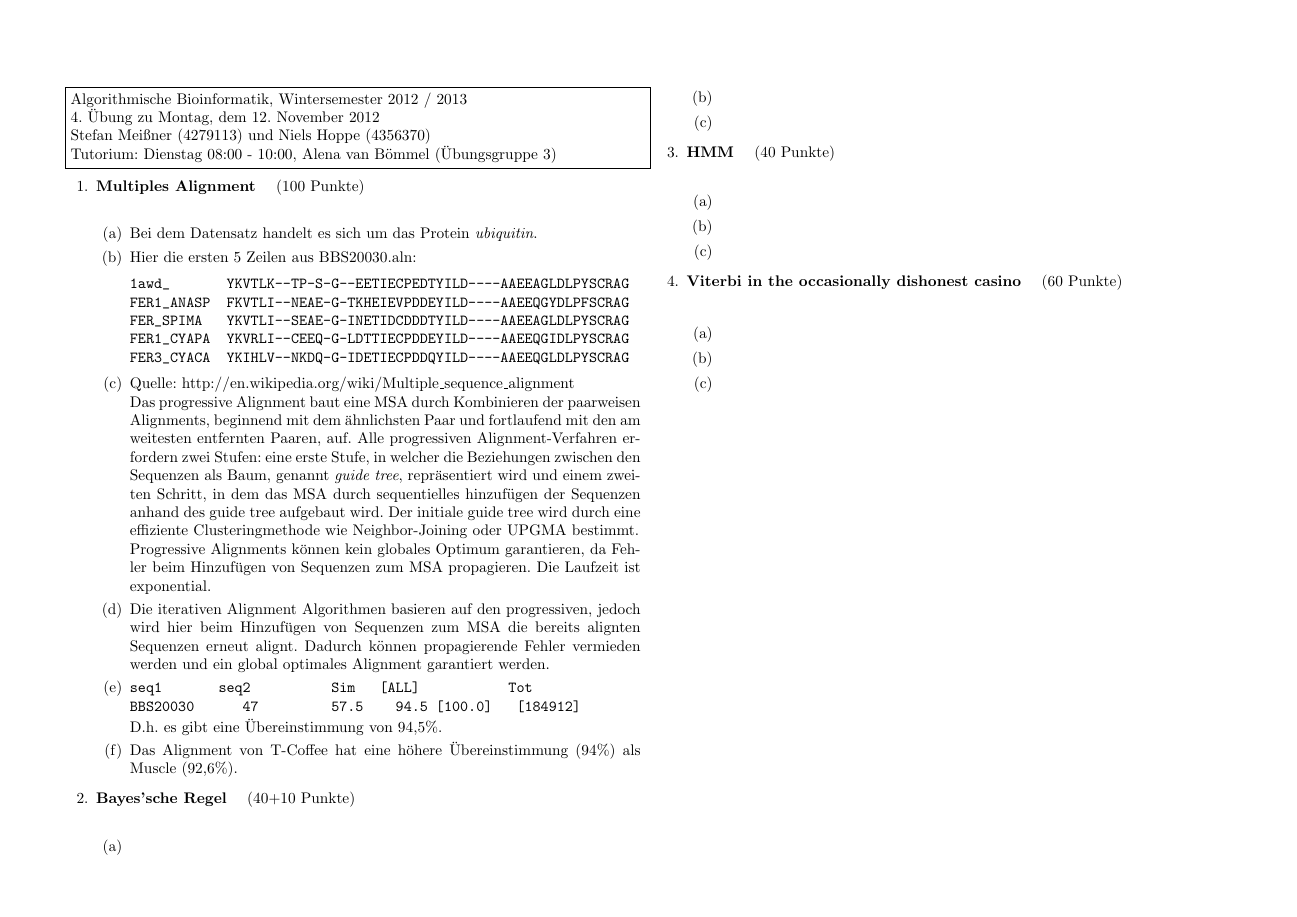
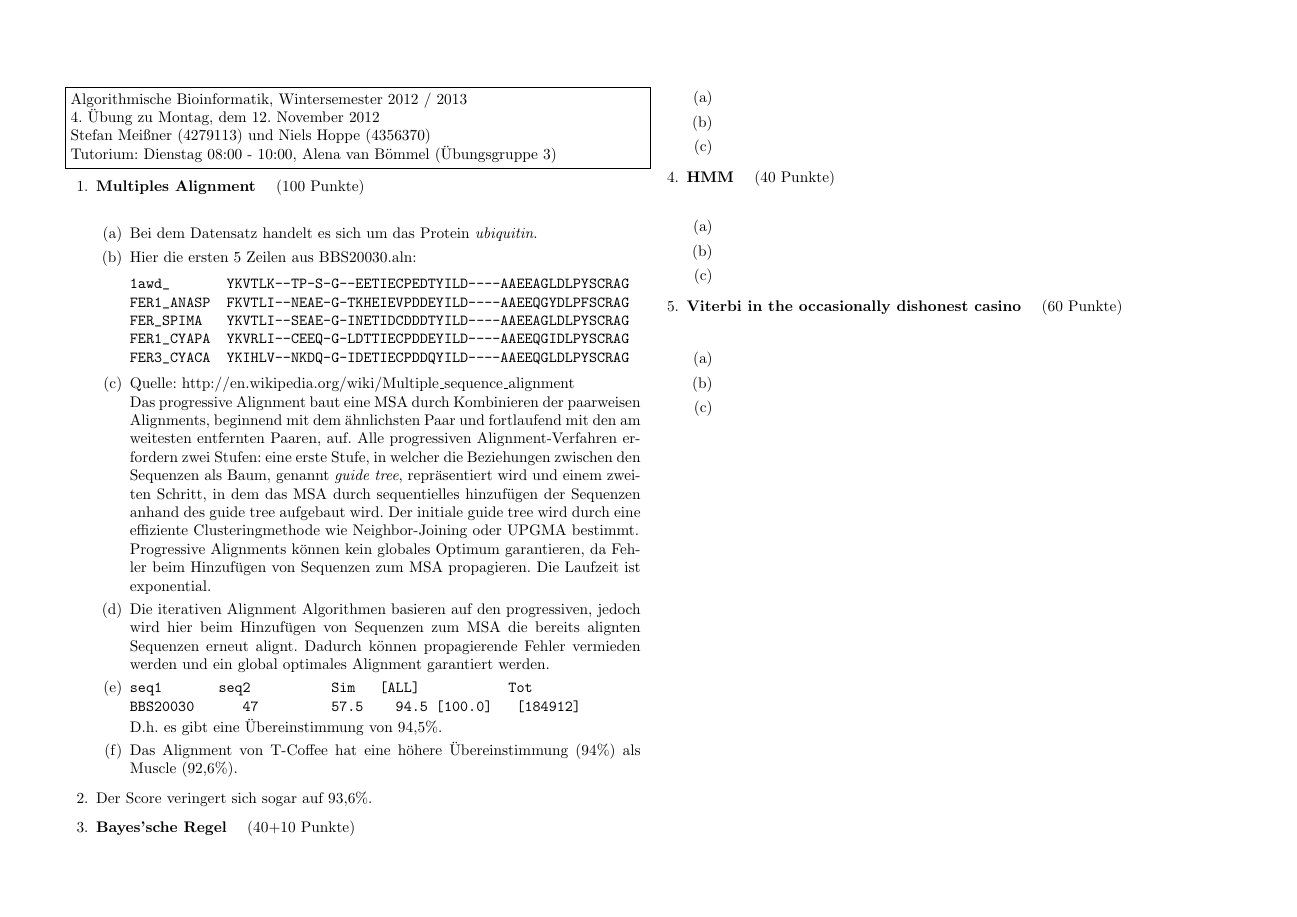
Before and after one commit to hielsnoppe/edu-albi, a LaTeX problem sheet (latex/albi_ueb04_lsg.tex): the whole page. Compiled offline with pdfLaTeX.

Commit message:
u4a1 beendet

```diff
--- a/latex/albi_ueb04_lsg.tex
+++ b/latex/albi_ueb04_lsg.tex
@@ -43,6 +43,9 @@ D.h. es gibt eine Übereinstimmung von 94,5\%.
 Das Alignment von T-Coffee hat eine höhere Übereinstimmung (94\%) als Muscle (92,6\%).
 \end{enumerate}
 
+\item
+Der Score veringert sich sogar auf 93,6\%.
+
 \aufgabe{Bayes'sche Regel}{40+10}
 \begin{enumerate}
 \item
```
Also changed, not shown: 1 other file.
